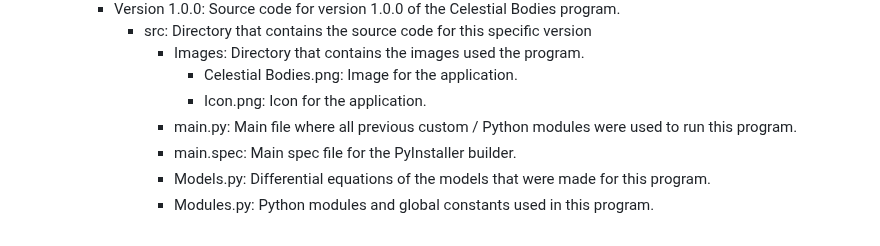
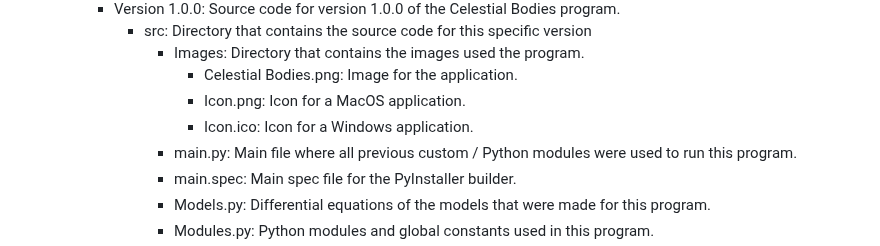
Before and after one commit to QuantumCompiler/Dynamics-Of-Celestial-Bodies, a Markdown page: README.md, the part around the change. GitHub-like rendering.

Commit message:
README Update 1/9/24

```diff
--- a/README.md
+++ b/README.md
@@ -14,7 +14,8 @@ This repository contains source code and a report done on the dynamics of celest
             - src: Directory that contains the source code for this specific version
                 - Images: Directory that contains the images used the program.
                     - Celestial Bodies.png: Image for the application.
-                    - Icon.png: Icon for the application.
+                    - Icon.png: Icon for a MacOS application.
+                    - Icon.ico: Icon for a Windows application.
                 - main.py: Main file where all previous custom / Python modules were used to run this program.
                 - main.spec: Main spec file for the PyInstaller builder.
                 - Models.py: Differential equations of the models that were made for this program.
```
